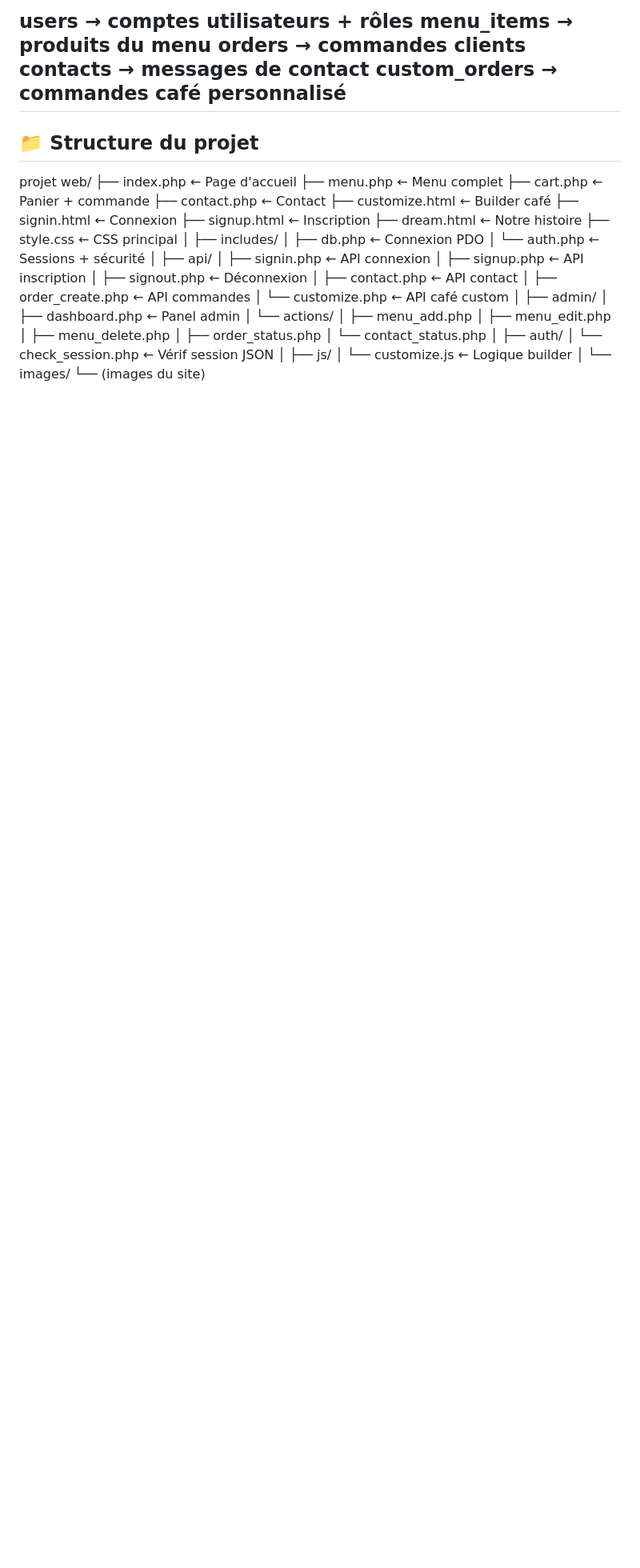
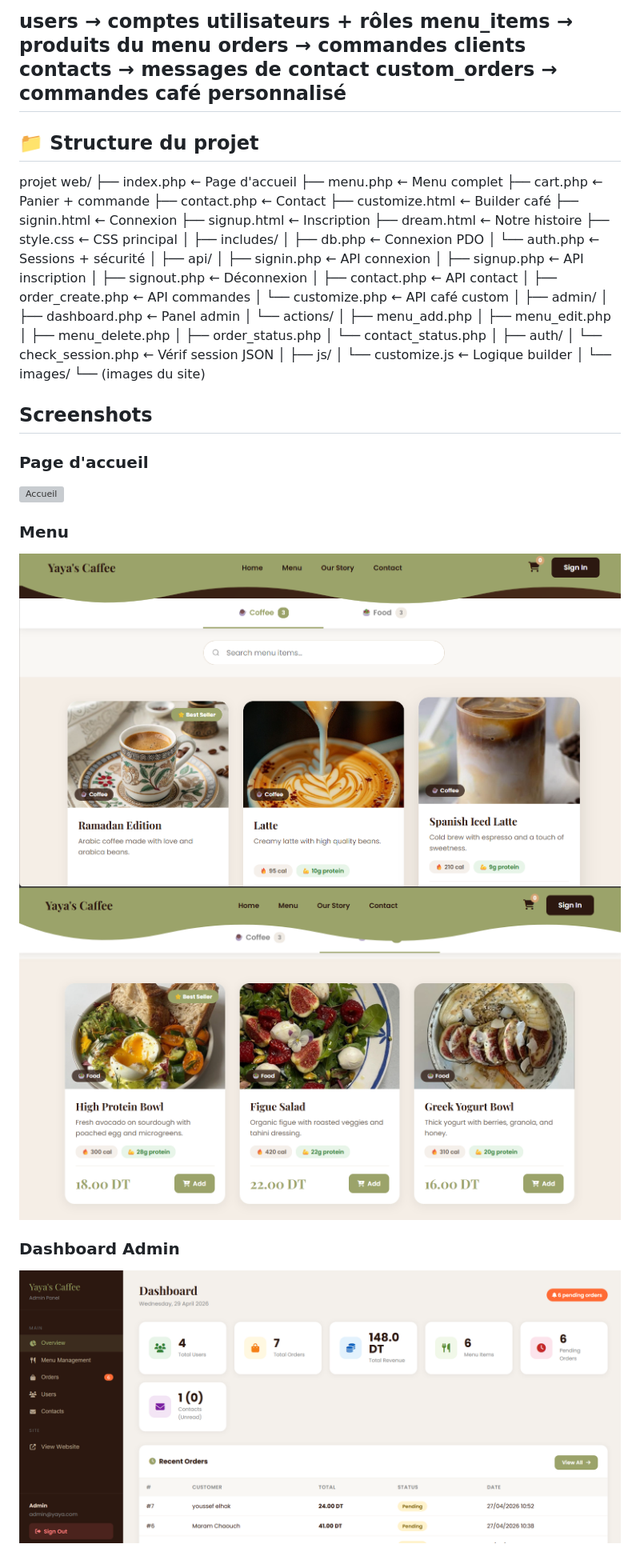
Before and after one commit to EyaTouati/yayascaffee, a Markdown page: README.md, the part around the change. Shown at 80% size. GitHub-like rendering; pictures changed too: screenshots/admin.png (added), screenshots/menu.png (added), screenshots/menu2.png (added); blank space fills up the shorter version; grey boxes are pictures that could not be loaded.

Commit message:
Add screenshots to README

```diff
--- a/README.md
+++ b/README.md
@@ -111,3 +111,14 @@ projet web/
 │
 └── images/
 └── (images du site)
+##  Screenshots
+
+### Page d'accueil
+![Accueil](screenshots/home.png)
+
+### Menu
+![Menu](screenshots/menu.png)
+![Menu](screenshots/menu2.png)
+
+### Dashboard Admin
+![Admin](screenshots/admin.png)
```
Also changed, not shown: 1 other file.
